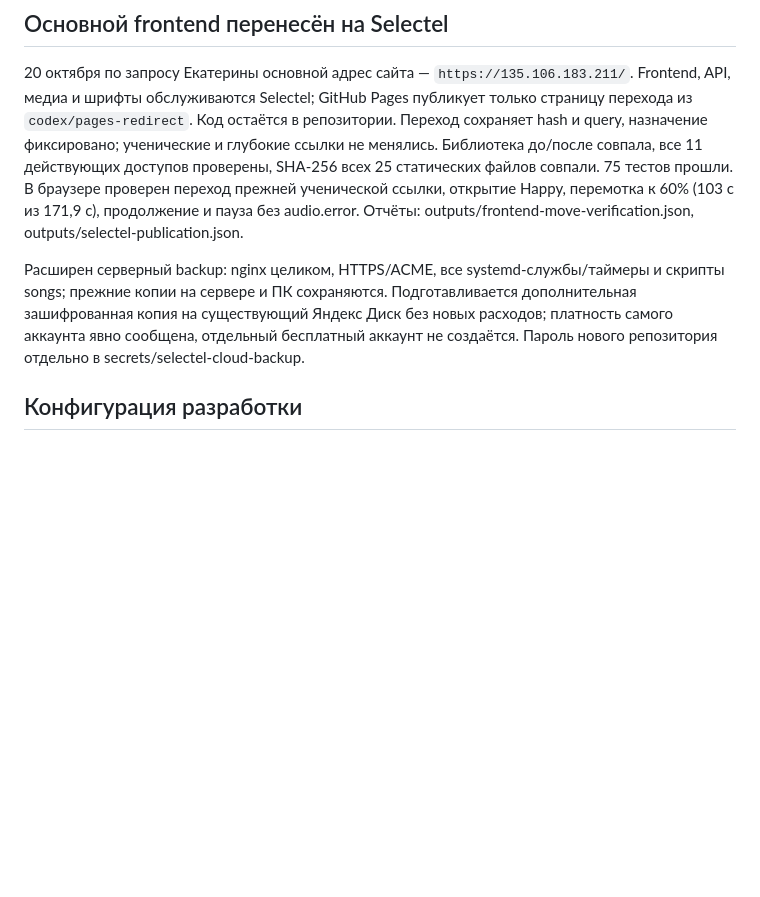
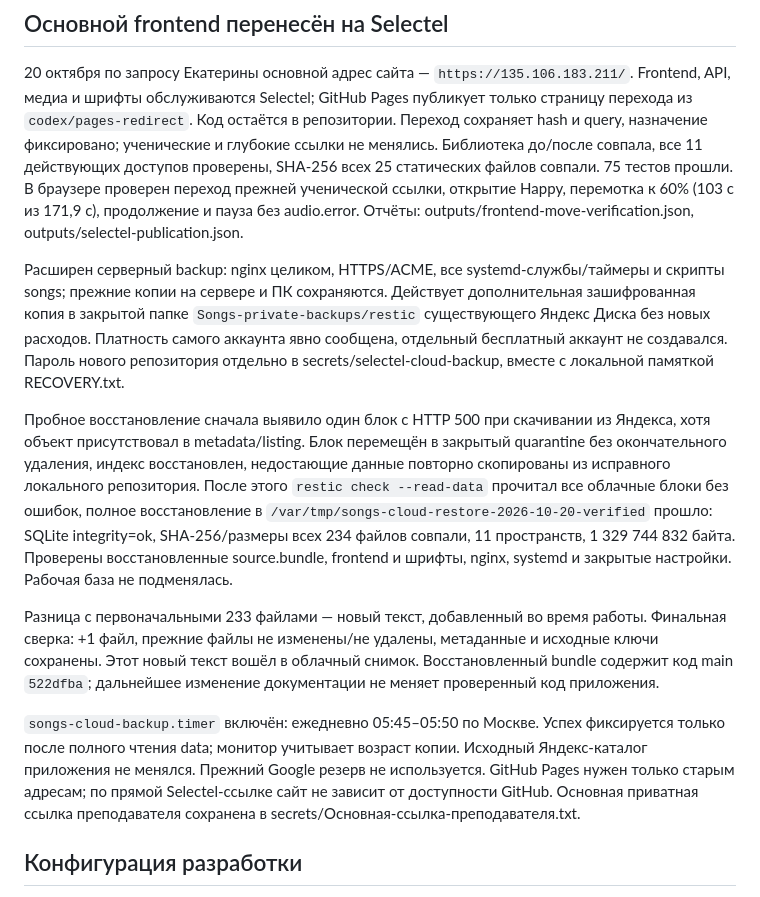
Before and after one commit to ekaterinasutova11-source/songs, a Markdown page: docs/PROJECT_STATE.md, the part around the change. GitHub-like rendering; blank space fills up the shorter version.

```diff
--- a/docs/PROJECT_STATE.md
+++ b/docs/PROJECT_STATE.md
@@ -21,10 +21,34 @@ Frontend, API, медиа и шрифты обслуживаются Selectel; G
 Отчёты: outputs/frontend-move-verification.json, outputs/selectel-publication.json.
 
 Расширен серверный backup: nginx целиком, HTTPS/ACME, все systemd-службы/таймеры
-и скрипты songs; прежние копии на сервере и ПК сохраняются. Подготавливается
-дополнительная зашифрованная копия на существующий Яндекс Диск без новых расходов;
-платность самого аккаунта явно сообщена, отдельный бесплатный аккаунт не создаётся.
-Пароль нового репозитория отдельно в secrets/selectel-cloud-backup.
+и скрипты songs; прежние копии на сервере и ПК сохраняются. Действует дополнительная
+зашифрованная копия в закрытой папке `Songs-private-backups/restic` существующего
+Яндекс Диска без новых расходов. Платность самого аккаунта явно сообщена,
+отдельный бесплатный аккаунт не создавался. Пароль нового репозитория отдельно
+в secrets/selectel-cloud-backup, вместе с локальной памяткой RECOVERY.txt.
+
+Пробное восстановление сначала выявило один блок с HTTP 500 при скачивании
+из Яндекса, хотя объект присутствовал в metadata/listing. Блок перемещён в
+закрытый quarantine без окончательного удаления, индекс восстановлен, недостающие
+данные повторно скопированы из исправного локального репозитория. После этого
+`restic check --read-data` прочитал все облачные блоки без ошибок, полное
+восстановление в `/var/tmp/songs-cloud-restore-2026-10-20-verified` прошло:
+SQLite integrity=ok, SHA-256/размеры всех 234 файлов совпали, 11 пространств,
+1 329 744 832 байта. Проверены восстановленные source.bundle, frontend и шрифты,
+nginx, systemd и закрытые настройки. Рабочая база не подменялась.
+
+Разница с первоначальными 233 файлами — новый текст, добавленный во время
+работы. Финальная сверка: +1 файл, прежние файлы не изменены/не удалены,
+метаданные и исходные ключи сохранены. Этот новый текст вошёл в облачный снимок.
+Восстановленный bundle содержит код main `522dfba`; дальнейшее изменение
+документации не меняет проверенный код приложения.
+
+`songs-cloud-backup.timer` включён: ежедневно 05:45–05:50 по Москве. Успех
+фиксируется только после полного чтения data; монитор учитывает возраст копии.
+Исходный Яндекс-каталог приложения не менялся. Прежний Google резерв не используется.
+GitHub Pages нужен только старым адресам; по прямой Selectel-ссылке сайт не
+зависит от доступности GitHub. Основная приватная ссылка преподавателя сохранена
+в secrets/Основная-ссылка-преподавателя.txt.
 
 ## Конфигурация разработки
 
```
Also changed, not shown: migration/README.md (+9 -3 lines).
